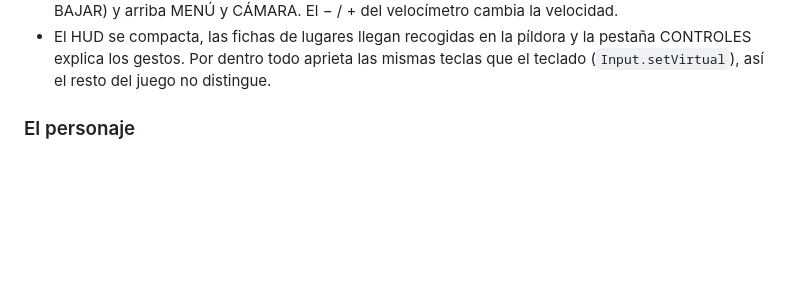
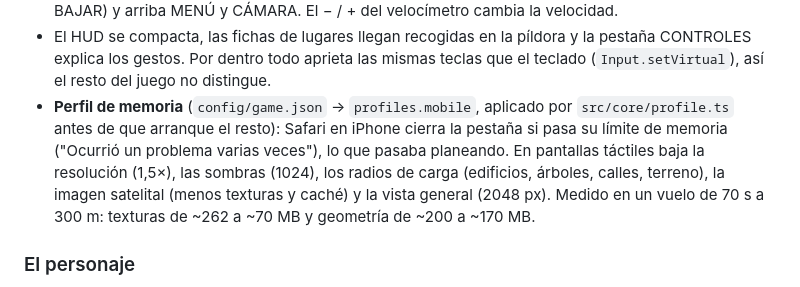
Before and after one commit to Javiervinus/kuntur3d, a Markdown page: README.md, the part around the change. GitHub-like rendering; blank space fills up the shorter version.

Commit message:
docs(readme): document the mobile memory profile

```diff
--- a/README.md
+++ b/README.md
@@ -126,6 +126,12 @@ Al recargar retomas donde quedaste (y en el carro, si ibas manejando); un link c
 - El HUD se compacta, las fichas de lugares llegan recogidas en la píldora y la pestaña
   CONTROLES explica los gestos. Por dentro todo aprieta las mismas teclas que el teclado
   (`Input.setVirtual`), así el resto del juego no distingue.
+- **Perfil de memoria** (`config/game.json` → `profiles.mobile`, aplicado por `src/core/profile.ts`
+  antes de que arranque el resto): Safari en iPhone cierra la pestaña si pasa su límite de
+  memoria ("Ocurrió un problema varias veces"), lo que pasaba planeando. En pantallas táctiles
+  baja la resolución (1,5×), las sombras (1024), los radios de carga (edificios, árboles, calles,
+  terreno), la imagen satelital (menos texturas y caché) y la vista general (2048 px). Medido en
+  un vuelo de 70 s a 300 m: texturas de ~262 a ~70 MB y geometría de ~200 a ~170 MB.
 
 ### El personaje
 
```
